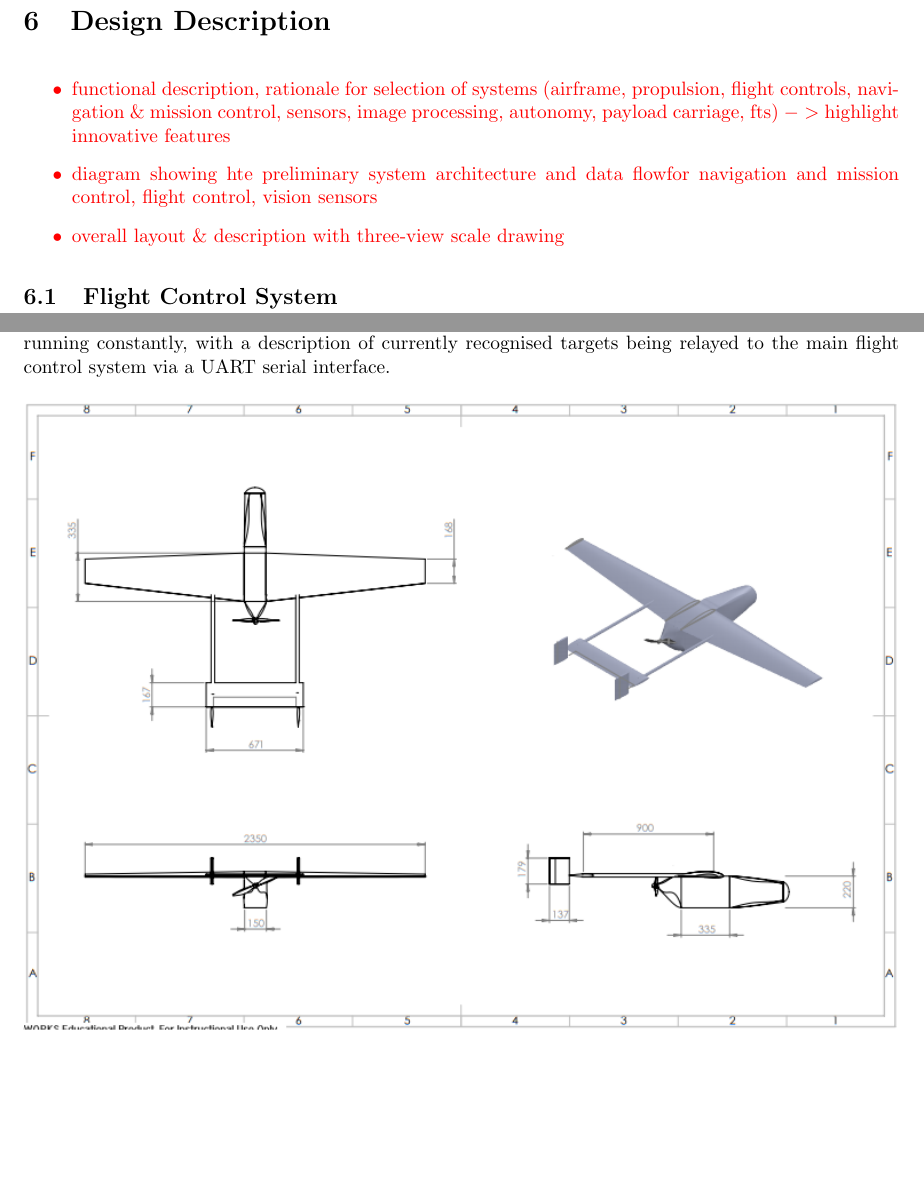
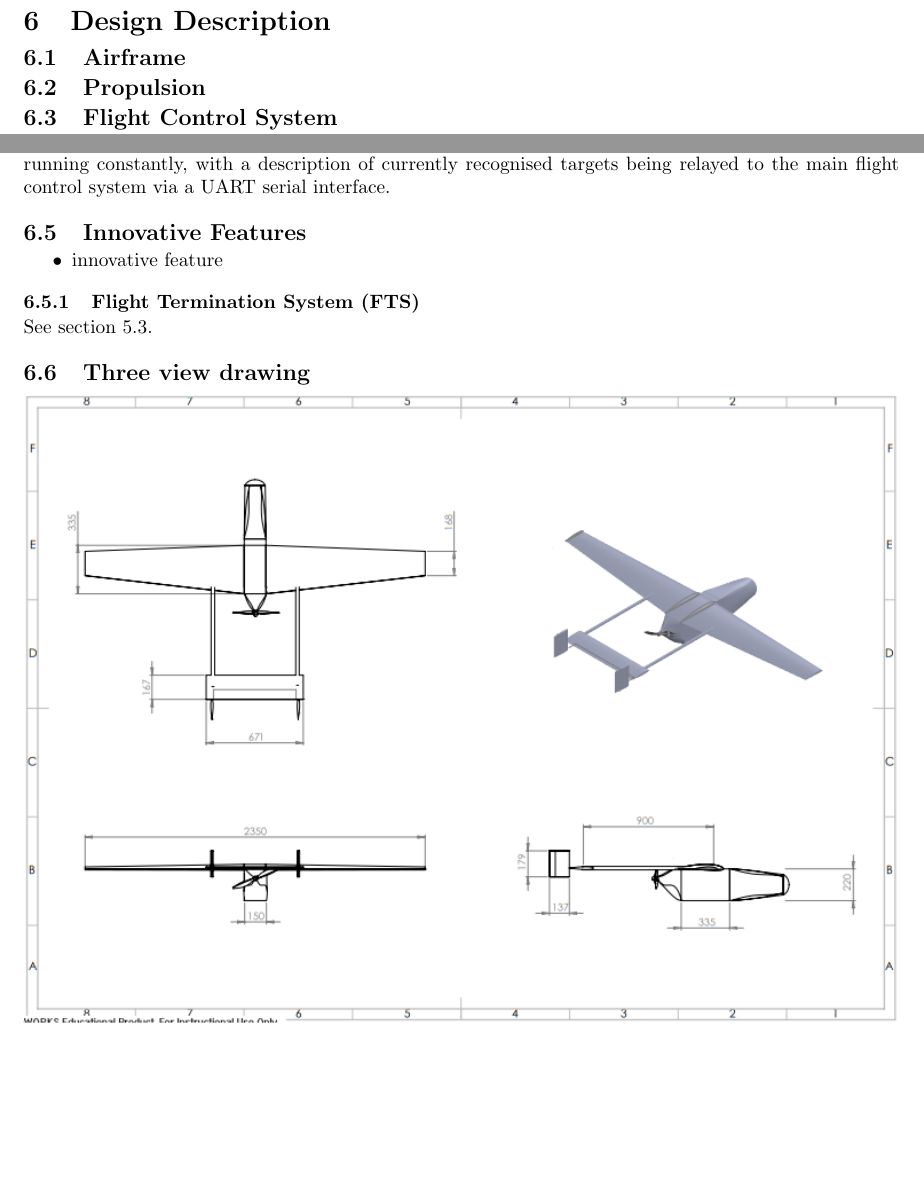
Before and after one commit to CUUASS/IMechE_Deliverables, a LaTeX document (2019/pdr/pdr.tex, which reads 2019/pdr/design_description.tex): two parts of pages 8 and 9 of 11, joined at a grey line, cut so that both start at the same text, the shorter picture padded with empty space. Compiled offline with pdfLaTeX.

Commit message:
Small changes to Design Description section

```diff
--- a/2019/pdr/design_description.tex
+++ b/2019/pdr/design_description.tex
@@ -1,13 +1,6 @@
-\textcolor{red}{
-\begin{itemize}
-	\item
-	      functional description, rationale for selection of systems (airframe, propulsion, flight controls, navigation \& mission control, sensors, image processing, autonomy, payload carriage, fts) $->$ highlight innovative features
-	\item
-	      diagram showing hte preliminary system architecture and data flowfor navigation and mission control, flight control, vision sensors
-	\item
-		overall layout \& description with three-view scale drawing
-\end{itemize}
-}
+\subsection{Airframe}
+
+\subsection{Propulsion}
 
 \subsection{Flight Control System}
 The flight control system on board the UAV encompasses areas such as stability augmentation, navigation, and mission control. These tasks are performed on a completely custom 32-bit ARM-based microcontroller board, which has all required sensors and interfaces directly on it. Additionally, a Raspberry Pi 3+ single-board computer as well the corresponding Pi v2 camera is used for the tasks that require image processing and recognition. A block diagram overview of the entire system is given in Figure \ref{fig:SysBlockDiag} below.
@@ -36,5 +29,16 @@ Autonomous navigation and mission control is entirely performed on the previousl
 The image processing and recognition is performed using a Raspberry Pi 3+ and a Pi v2 camera. The image recognition script is written in Python in combination with the OpenCV library. The system is running constantly, with a description of currently recognised targets being relayed to the main flight control system via a UART serial interface.
 
+\subsection{Innovative Features}
+\begin{itemize}
+	\item
+		innovative feature
+\end{itemize}
+
+\subsubsection{Flight Termination System (FTS)}
+See section \ref{sec:fts}.
+
+\subsection{Three view drawing}
+\vspace*{-0.4cm}
 \begin{figure}[H]
 	\centering
 	\includegraphics[width=\textwidth]{three_view_drawing}
```
Also changed, not shown: 2019/pdr/design_description.tex (2 more changed lines).
